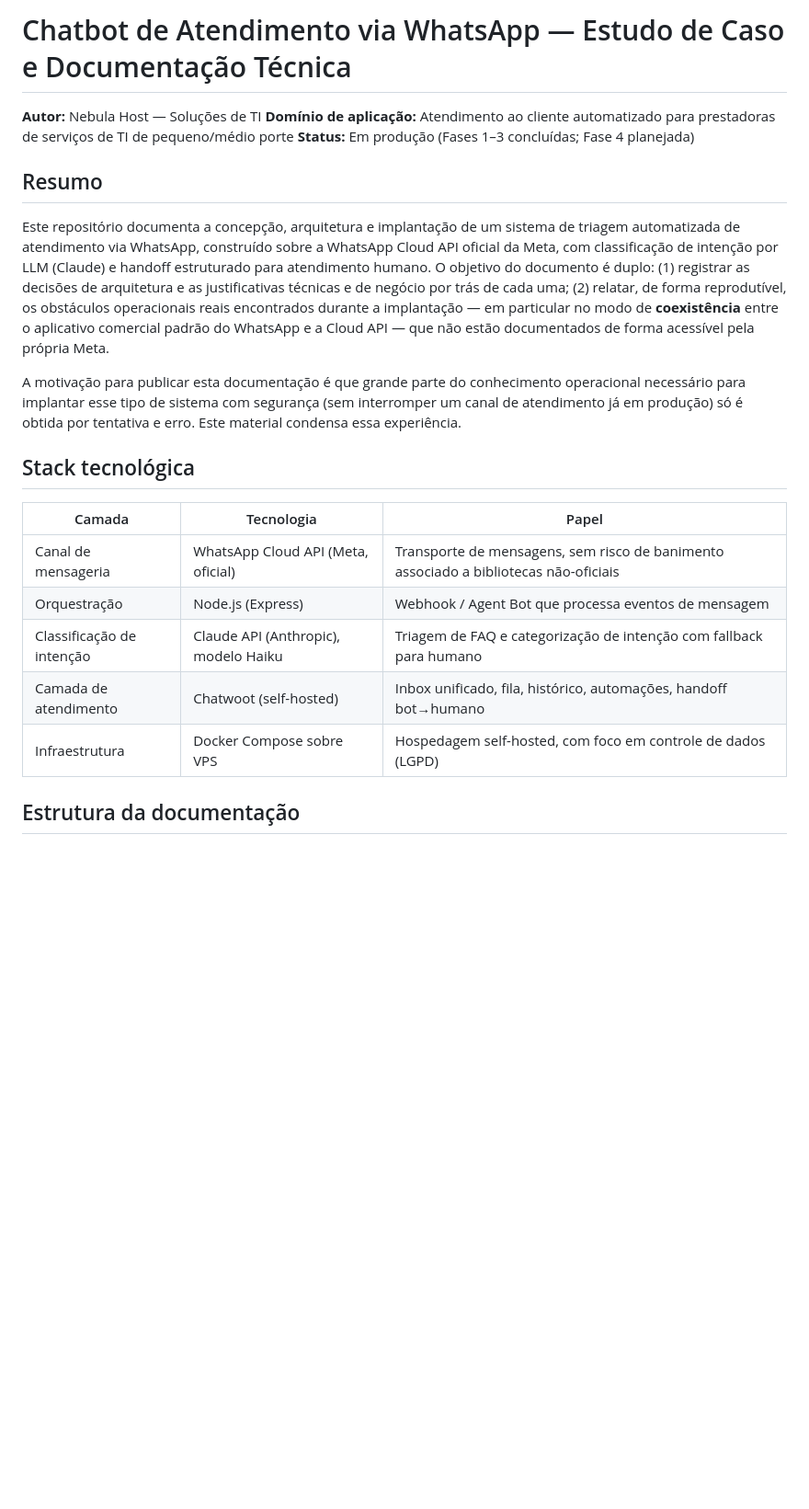
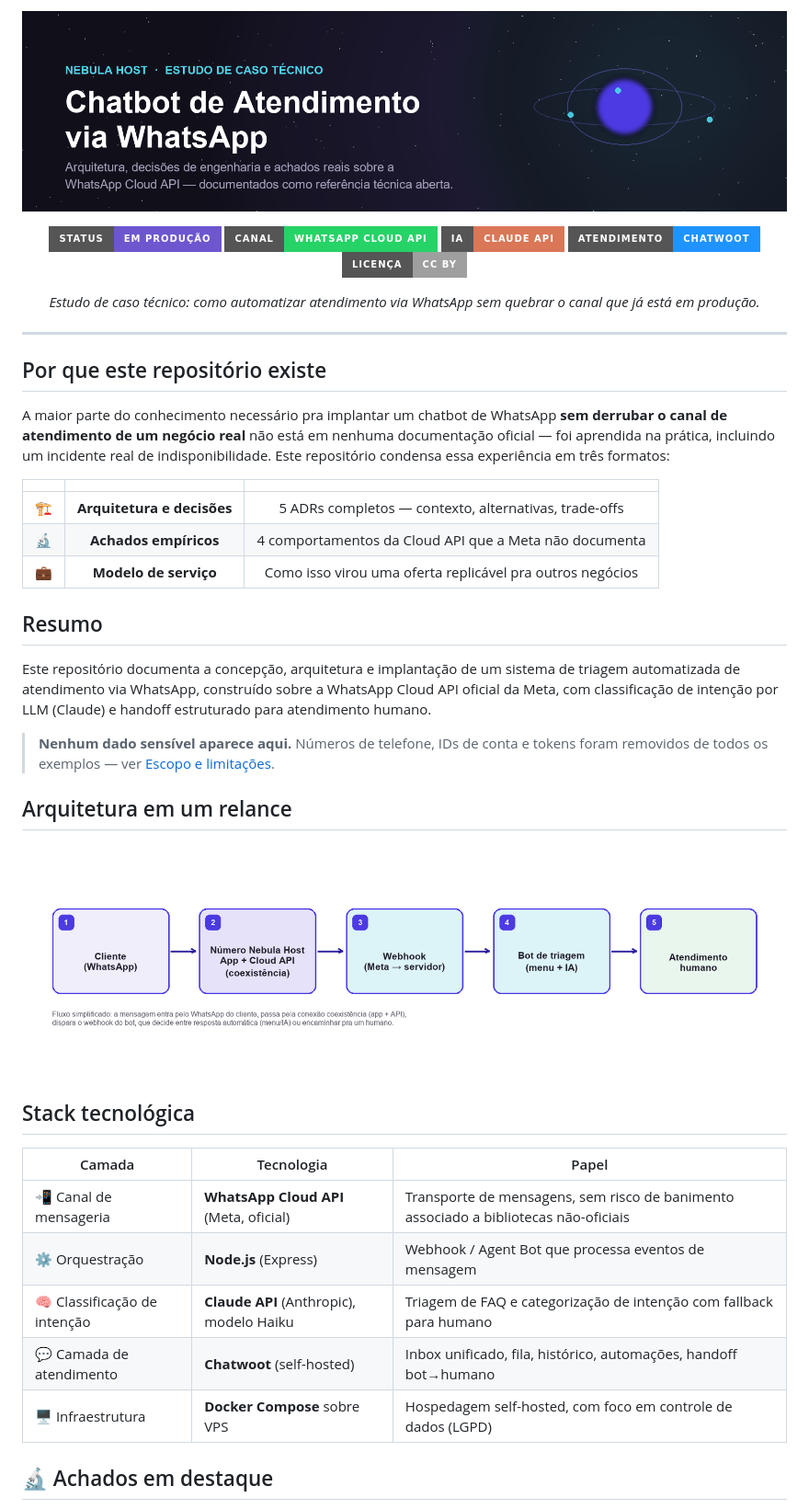
Before and after one commit to DLL-P/nebula-host-whatsapp-bot, a Markdown page: README.md, the part around one of its changes. Shown at 92% size. Drawn GitHub-style; pictures changed too: assets/arch-flow.png (added), assets/banner.png (added); badges without logos; blank space fills up the shorter version.

```diff
--- a/README.md
+++ b/README.md
@@ -1,24 +1,50 @@
-# Chatbot de Atendimento via WhatsApp — Estudo de Caso e Documentação Técnica
+<p align="center">
+  <img src="assets/banner.png" alt="Chatbot de Atendimento via WhatsApp — Nebula Host" width="100%">
+</p>
 
-**Autor:** Nebula Host — Soluções de TI
-**Domínio de aplicação:** Atendimento ao cliente automatizado para prestadoras de serviços de TI de pequeno/médio porte
-**Status:** Em produção (Fases 1–3 concluídas; Fase 4 planejada)
+<p align="center">
+  <img src="https://img.shields.io/badge/status-em%20produção-6e56cf?style=for-the-badge" alt="status">
+  <img src="https://img.shields.io/badge/canal-WhatsApp%20Cloud%20API-25D366?style=for-the-badge&logo=whatsapp&logoColor=white" alt="whatsapp">
+  <img src="https://img.shields.io/badge/IA-Claude%20API-D97757?style=for-the-badge" alt="claude">
+  <img src="https://img.shields.io/badge/atendimento-Chatwoot-1F93FF?style=for-the-badge" alt="chatwoot">
+  <img src="https://img.shields.io/badge/licença-CC%20BY-lightgrey?style=for-the-badge" alt="license">
+</p>
+
+<p align="center"><i>Estudo de caso técnico: como automatizar atendimento via WhatsApp sem quebrar o canal que já está em produção.</i></p>
+
+---
+
+## Por que este repositório existe
+
+A maior parte do conhecimento necessário pra implantar um chatbot de WhatsApp **sem derrubar o canal de atendimento de um negócio real** não está em nenhuma documentação oficial — foi aprendida na prática, incluindo um incidente real de indisponibilidade. Este repositório condensa essa experiência em três formatos:
+
+|  |  |  |
+|:---:|:---:|:---:|
+| 🏗️ | **Arquitetura e decisões** | 5 ADRs completos — contexto, alternativas, trade-offs |
+| 🔬 | **Achados empíricos** | 4 comportamentos da Cloud API que a Meta não documenta |
+| 💼 | **Modelo de serviço** | Como isso virou uma oferta replicável pra outros negócios |
 
 ## Resumo
 
-Este repositório documenta a concepção, arquitetura e implantação de um sistema de triagem automatizada de atendimento via WhatsApp, construído sobre a WhatsApp Cloud API oficial da Meta, com classificação de intenção por LLM (Claude) e handoff estruturado para atendimento humano. O objetivo do documento é duplo: (1) registrar as decisões de arquitetura e as justificativas técnicas e de negócio por trás de cada uma; (2) relatar, de forma reprodutível, os obstáculos operacionais reais encontrados durante a implantação — em particular no modo de **coexistência** entre o aplicativo comercial padrão do WhatsApp e a Cloud API — que não estão documentados de forma acessível pela própria Meta.
+Este repositório documenta a concepção, arquitetura e implantação de um sistema de triagem automatizada de atendimento via WhatsApp, construído sobre a WhatsApp Cloud API oficial da Meta, com classificação de intenção por LLM (Claude) e handoff estruturado para atendimento humano.
 
-A motivação para publicar esta documentação é que grande parte do conhecimento operacional necessário para implantar esse tipo de sistema com segurança (sem interromper um canal de atendimento já em produção) só é obtida por tentativa e erro. Este material condensa essa experiência.
+> **Nenhum dado sensível aparece aqui.** Números de telefone, IDs de conta e tokens foram removidos de todos os exemplos — ver [Escopo e limitações](#escopo-e-limitações-deste-repositório).
+
+## Arquitetura em um relance
+
+<p align="center">
+  <img src="assets/arch-flow.png" alt="Fluxo: cliente → coexistência → webhook → bot de triagem → atendimento humano" width="100%">
+</p>
 
 ## Stack tecnológica
 
 | Camada | Tecnologia | Papel |
 |---|---|---|
-| Canal de mensageria | WhatsApp Cloud API (Meta, oficial) | Transporte de mensagens, sem risco de banimento associado a bibliotecas não-oficiais |
-| Orquestração | Node.js (Express) | Webhook / Agent Bot que processa eventos de mensagem |
-| Classificação de intenção | Claude API (Anthropic), modelo Haiku | Triagem de FAQ e categorização de intenção com fallback para humano |
-| Camada de atendimento | Chatwoot (self-hosted) | Inbox unificado, fila, histórico, automações, handoff bot→humano |
-| Infraestrutura | Docker Compose sobre VPS | Hospedagem self-hosted, com foco em controle de dados (LGPD) |
+| 📲 Canal de mensageria | **WhatsApp Cloud API** (Meta, oficial) | Transporte de mensagens, sem risco de banimento associado a bibliotecas não-oficiais |
+| ⚙️ Orquestração | **Node.js** (Express) | Webhook / Agent Bot que processa eventos de mensagem |
+| 🧠 Classificação de intenção | **Claude API** (Anthropic), modelo Haiku | Triagem de FAQ e categorização de intenção com fallback para humano |
+| 💬 Camada de atendimento | **Chatwoot** (self-hosted) | Inbox unificado, fila, histórico, automações, handoff bot→humano |
+| 🖥️ Infraestrutura | **Docker Compose** sobre VPS | Hospedagem self-hosted, com foco em controle de dados (LGPD) |
 
-## Estrutura da documentação
+## 🔬 Achados em destaque
 
```
Also changed, not shown: other parts of README.md (+41 -8 lines), docs/02-arquitetura.md (+4 -0 lines), docs/03-decisoes-tecnicas.md (+4 -0 lines), assets/achados-destaque.png (added), assets/decision-tree.png (added), 1 other file.
